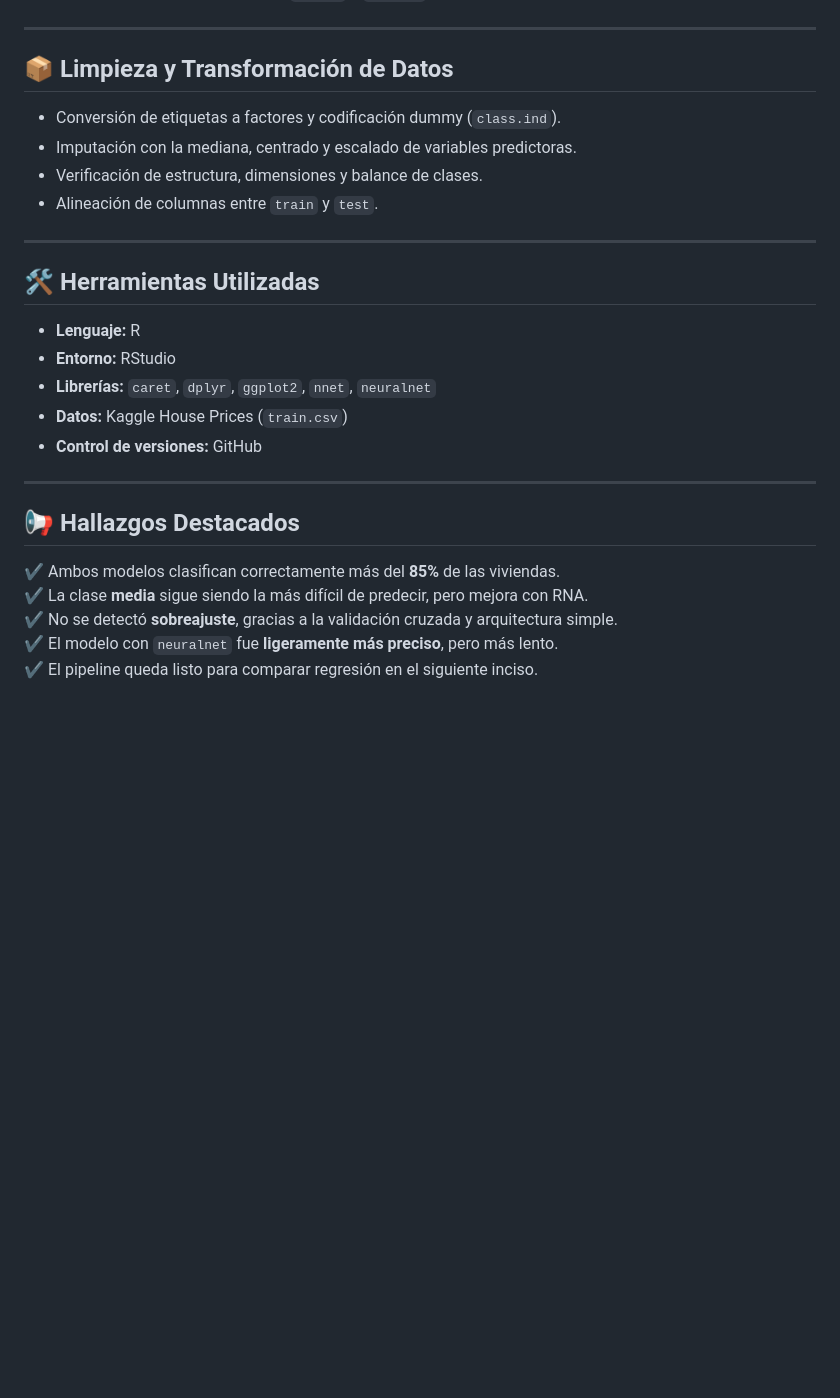
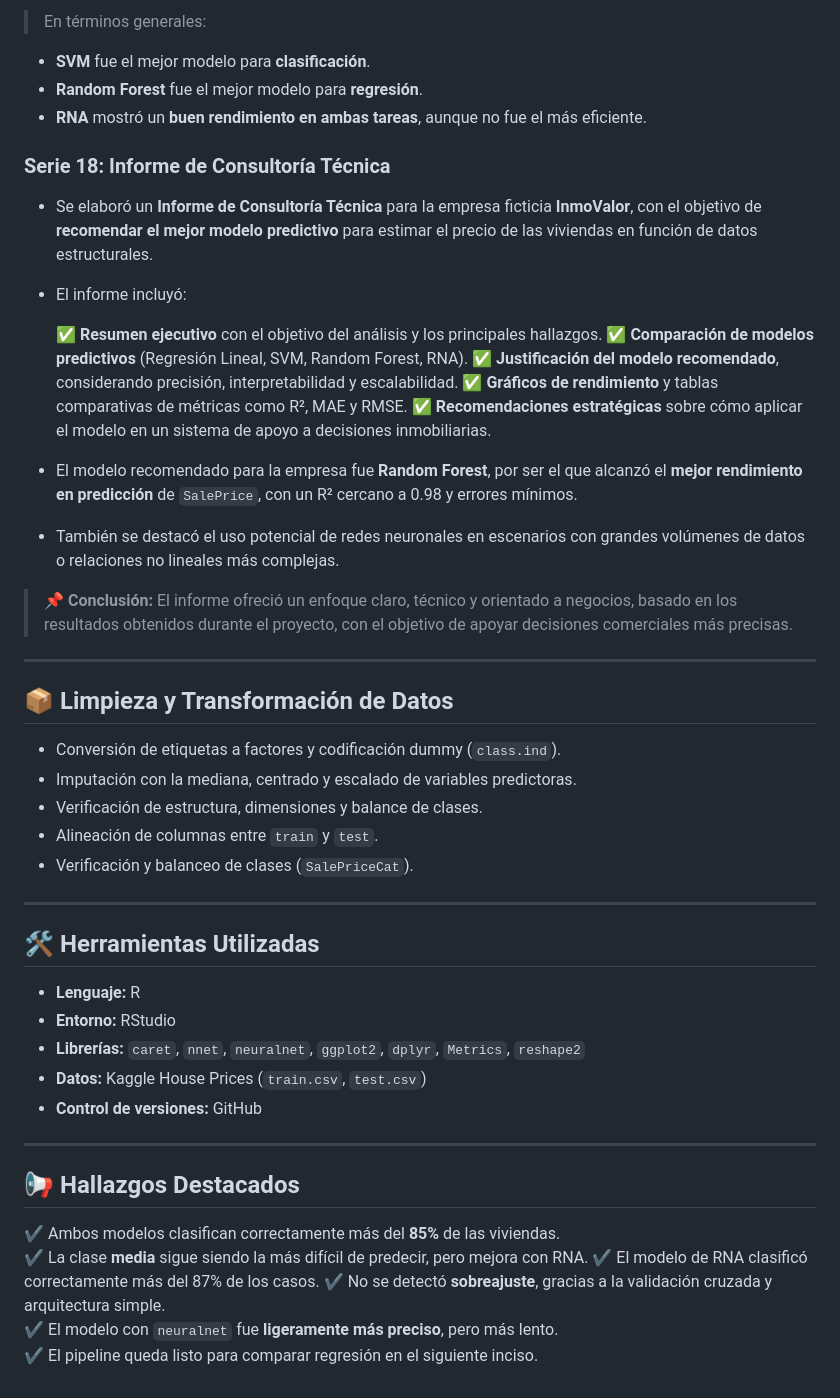
Before and after one commit to DanielBarillas/Proyecto-2_Entrega-7_RNA, a Markdown page: README.md, the part around the change printed below. GitHub-like rendering; blank space fills up the shorter version.

```diff
--- a/README.md
+++ b/README.md
@@ -79,3 +145,27 @@ En esta entrega se desarrollaron dos modelos de **Redes Neuronales Artificiales*
+> En términos generales:
+
+* **SVM** fue el mejor modelo para **clasificación**.
+* **Random Forest** fue el mejor modelo para **regresión**.
+* **RNA** mostró un **buen rendimiento en ambas tareas**, aunque no fue el más eficiente.
+
+### Serie 18: Informe de Consultoría Técnica
+
+* Se elaboró un **Informe de Consultoría Técnica** para la empresa ficticia **InmoValor**, con el objetivo de **recomendar el mejor modelo predictivo** para estimar el precio de las viviendas en función de datos estructurales.
+
+* El informe incluyó:
+
+  ✅ **Resumen ejecutivo** con el objetivo del análisis y los principales hallazgos.
+  ✅ **Comparación de modelos predictivos** (Regresión Lineal, SVM, Random Forest, RNA).
+  ✅ **Justificación del modelo recomendado**, considerando precisión, interpretabilidad y escalabilidad.
+  ✅ **Gráficos de rendimiento** y tablas comparativas de métricas como R², MAE y RMSE.
+  ✅ **Recomendaciones estratégicas** sobre cómo aplicar el modelo en un sistema de apoyo a decisiones inmobiliarias.
+
+* El modelo recomendado para la empresa fue **Random Forest**, por ser el que alcanzó el **mejor rendimiento en predicción** de `SalePrice`, con un R² cercano a 0.98 y errores mínimos.
+
+* También se destacó el uso potencial de redes neuronales en escenarios con grandes volúmenes de datos o relaciones no lineales más complejas.
+
+> 📌 **Conclusión:** El informe ofreció un enfoque claro, técnico y orientado a negocios, basado en los resultados obtenidos durante el proyecto, con el objetivo de apoyar decisiones comerciales más precisas.
+
 ---
 
 ## 📦 Limpieza y Transformación de Datos
@@ -84,16 +174,17 @@ En esta entrega se desarrollaron dos modelos de **Redes Neuronales Artificiales*
 - Imputación con la mediana, centrado y escalado de variables predictoras.
 - Verificación de estructura, dimensiones y balance de clases.
 - Alineación de columnas entre `train` y `test`.
+- Verificación y balanceo de clases (`SalePriceCat`).
 
 ---
 
 ## 🛠 Herramientas Utilizadas
 
-- **Lenguaje:** R
-- **Entorno:** RStudio
-- **Librerías:** `caret`, `dplyr`, `ggplot2`, `nnet`, `neuralnet`
-- **Datos:** Kaggle House Prices (`train.csv`)
-- **Control de versiones:** GitHub
+* **Lenguaje:** R
+* **Entorno:** RStudio
+* **Librerías:** `caret`, `nnet`, `neuralnet`, `ggplot2`, `dplyr`, `Metrics`, `reshape2`
+* **Datos:** Kaggle House Prices (`train.csv`, `test.csv`)
+* **Control de versiones:** GitHub
 
 ---
 
@@ -101,6 +192,7 @@ En esta entrega se desarrollaron dos modelos de **Redes Neuronales Artificiales*
 
 ✔️ Ambos modelos clasifican correctamente más del **85%** de las viviendas.
 ✔️ La clase **media** sigue siendo la más difícil de predecir, pero mejora con RNA.
+✔️ El modelo de RNA clasificó correctamente más del 87% de los casos.
 ✔️ No se detectó **sobreajuste**, gracias a la validación cruzada y arquitectura simple.
 ✔️ El modelo con `neuralnet` fue **ligeramente más preciso**, pero más lento.
 ✔️ El pipeline queda listo para comparar regresión en el siguiente inciso.
```
Also changed, not shown: other parts of README.md (+66 -0 lines).
